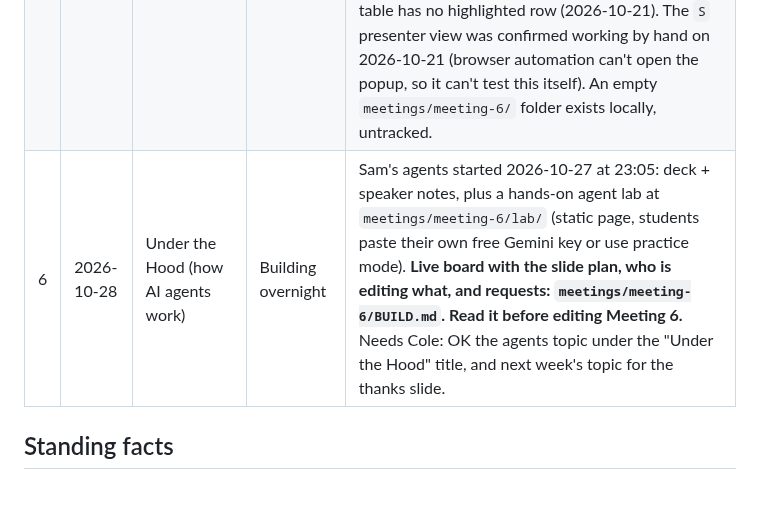
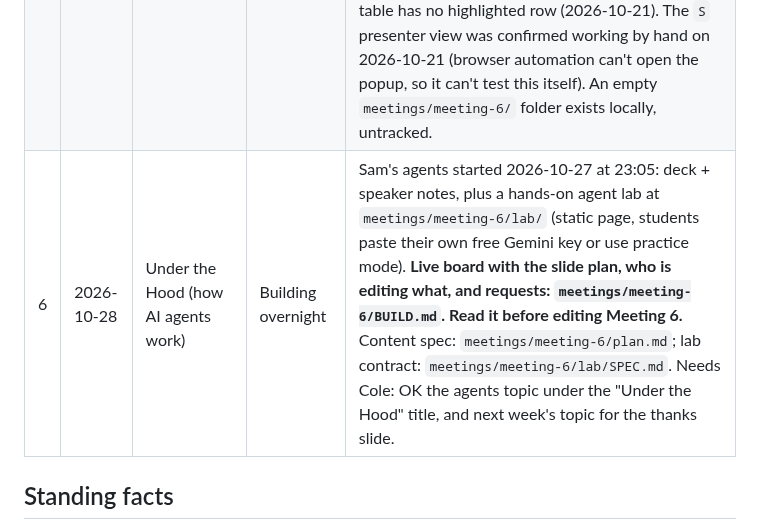
Before and after one commit to pcolee/explorAI, a Markdown page: docs/status.md, the part around the change. GitHub-like rendering; blank space fills up the shorter version.

```diff
--- a/docs/status.md
+++ b/docs/status.md
@@ -12,7 +12,7 @@ Last updated: 2026-10-27 by Sam.
 | 3 | 2026-10-07 | How AI reads your words | Presented | Polish complete. 25 slides, 25 notes. Vivid card has attachments badge + multi-step prompt. Thanks slide shows two next-meeting cards. Activity Part 1 cards have no numbers. |
 | 4 | 2026-10-14 | Let's argue about AI (discussion) | Drafting, live | First draft by Sam 2026-10-10 (`567bfe3`). Talking points were added 2026-10-12, and on 2026-10-13 it was rebuilt as one page per topic with a softer look (`170ed00`) and soft entrance animations (`ce4740f`). Discord posting prompts removed (`56f1382`), and an Anthropic false police tip quick round added (`cb785bb`): 15 slides, 15 notes. Order: welcome, sign-in, shares, rules, hands-up hook, School (discussion, 2:10 to 2:24), Jobs (discussion incl. society, who's responsible, slowing down, 2:24 to 2:40), quick round (AI friends, copyright, copying software, data centers incl. "what if they paid you" and a nearby-homes tax, AI acting on its own (Anthropic's false police tip), state laws), vote again, thanks. Notes keep only the open questions and cues. Cole to review (`A` in the deck). No speakers assigned. Open: slide 3 card 2 names the wrong model (GPT-6.1 Astra was cancelled; GPT-6.1 Sol shipped); the fix is proposed in the 2026-10-12 log entry and waiting on Sam. |
 | 5 | 2026-10-21 | Build One Thing (vibe coding in Google AI Studio) | Drafting, live | First draft by Cole 2026-10-20 (`a0ff5b7`) from Cole's plan (`meetings/meeting-5/content.md`, not committed). 21 slides, 21 notes, plus `build.html`, a student build sheet with copy buttons (QR on the build slide). Order: cover, sign-in (title, date, QR only), Kaggle course share, free AI Pro, hands-up poll, vibe coding, traditional vs. vibe, Meeting 3 callback (with a recreated Meeting 3 context-window card), recipe for apps, live demo (5 slides, 2:12 to 2:22), things to keep in mind, five of them (each press glows the next one), idea cards, fixes, build time (18:00, 2:26 to 2:44), show and tell (1:00 per person or group, T restarts), takeaway, thanks. Open: the demo is a club landing page for ExplorAI (slides 10 to 14), so the finished page and a one-line-prompt screenshot still need to be prepared; the thanks slide says "Oct 28 · Under the Hood" (dark green, AI Pro QR removed 2026-10-21; Instagram and Discord QRs stay). Slide 17's fixes table has no highlighted row (2026-10-21). The `S` presenter view was confirmed working by hand on 2026-10-21 (browser automation can't open the popup, so it can't test this itself). An empty `meetings/meeting-6/` folder exists locally, untracked. |
-| 6 | 2026-10-28 | Under the Hood (how AI agents work) | Building overnight | Sam's agents started 2026-10-27 at 23:05: deck + speaker notes, plus a hands-on agent lab at `meetings/meeting-6/lab/` (static page, students paste their own free Gemini key or use practice mode). **Live board with the slide plan, who is editing what, and requests: `meetings/meeting-6/BUILD.md`. Read it before editing Meeting 6.** Needs Cole: OK the agents topic under the "Under the Hood" title, and next week's topic for the thanks slide. |
+| 6 | 2026-10-28 | Under the Hood (how AI agents work) | Building overnight | Sam's agents started 2026-10-27 at 23:05: deck + speaker notes, plus a hands-on agent lab at `meetings/meeting-6/lab/` (static page, students paste their own free Gemini key or use practice mode). **Live board with the slide plan, who is editing what, and requests: `meetings/meeting-6/BUILD.md`. Read it before editing Meeting 6.** Content spec: `meetings/meeting-6/plan.md`; lab contract: `meetings/meeting-6/lab/SPEC.md`. Needs Cole: OK the agents topic under the "Under the Hood" title, and next week's topic for the thanks slide. |
 
 ## Standing facts
 
```
Also changed, not shown: docs/agent-log.md (+3 -0 lines).
